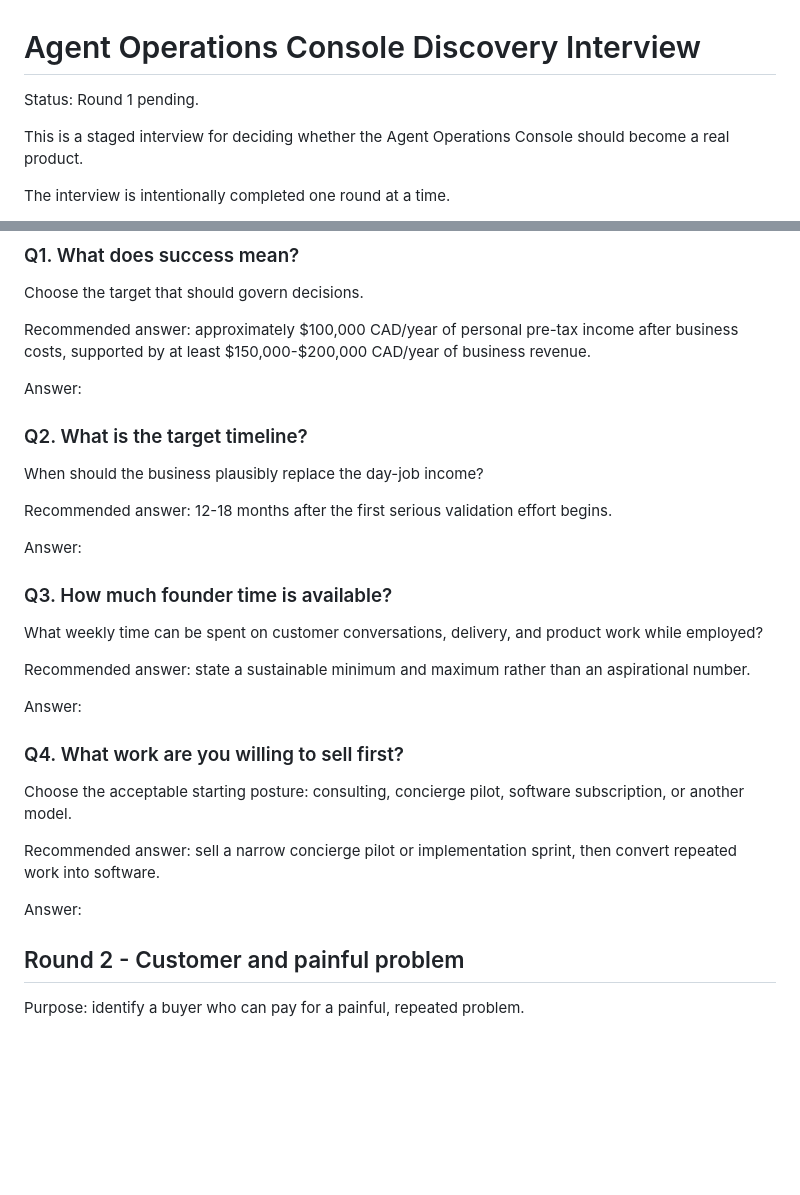
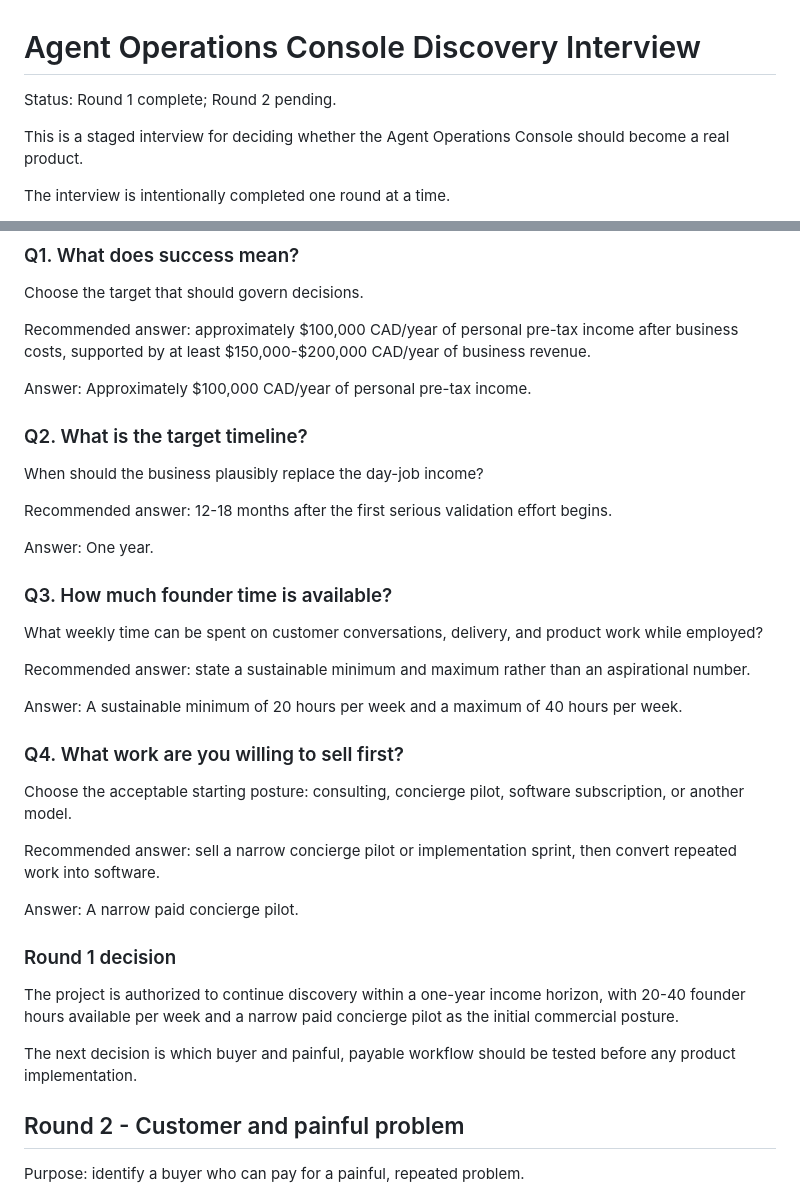
Before and after one commit to Freddy-S3/agent-operations-console, a Markdown page: docs/INTERVIEW.md, 2 parts joined by grey strips. Rendered like a GitHub page; blank space fills up the shorter version.

Commit message:
Record discovery interview round one

```diff
--- a/docs/INTERVIEW.md
+++ b/docs/INTERVIEW.md
@@ -1,6 +1,6 @@
 # Agent Operations Console Discovery Interview
 
-Status: Round 1 pending.
+Status: Round 1 complete; Round 2 pending.
 
 This is a staged interview for deciding whether the Agent Operations Console should become a real product.
 
@@ -40,7 +40,7 @@ Choose the target that should govern decisions.
 
 Recommended answer: approximately $100,000 CAD/year of personal pre-tax income after business costs, supported by at least $150,000-$200,000 CAD/year of business revenue.
 
-Answer:
+Answer: Approximately $100,000 CAD/year of personal pre-tax income.
 
 ### Q2. What is the target timeline?
 
@@ -48,7 +48,7 @@ When should the business plausibly replace the day-job income?
 
 Recommended answer: 12-18 months after the first serious validation effort begins.
 
-Answer:
+Answer: One year.
 
 ### Q3. How much founder time is available?
 
@@ -56,7 +56,7 @@ What weekly time can be spent on customer conversations, delivery, and product w
 
 Recommended answer: state a sustainable minimum and maximum rather than an aspirational number.
 
-Answer:
+Answer: A sustainable minimum of 20 hours per week and a maximum of 40 hours per week.
 
 ### Q4. What work are you willing to sell first?
 
@@ -64,7 +64,13 @@ Choose the acceptable starting posture: consulting, concierge pilot, software su
 
 Recommended answer: sell a narrow concierge pilot or implementation sprint, then convert repeated work into software.
 
-Answer:
+Answer: A narrow paid concierge pilot.
+
+### Round 1 decision
+
+The project is authorized to continue discovery within a one-year income horizon, with 20-40 founder hours available per week and a narrow paid concierge pilot as the initial commercial posture.
+
+The next decision is which buyer and painful, payable workflow should be tested before any product implementation.
 
 ## Round 2 - Customer and painful problem
 
```
